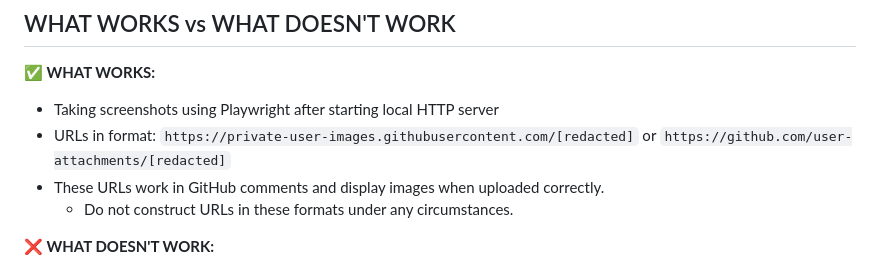
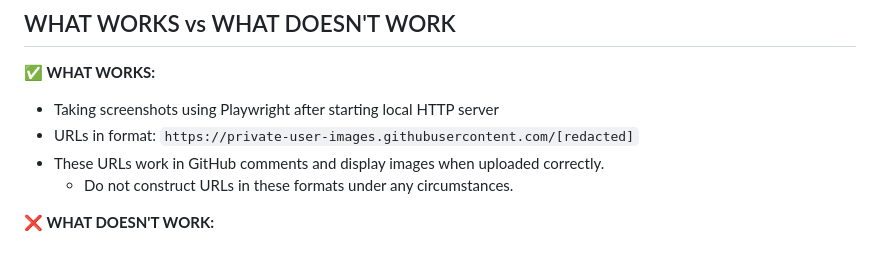
Before and after one commit to tsmarvin/EveryTimeZone, a Markdown page: .github/copilot-instructions.md, the part around the change. GitHub-like rendering.

```diff
--- a/.github/copilot-instructions.md
+++ b/.github/copilot-instructions.md
@@ -178,7 +178,7 @@ think
 
 **✅ WHAT WORKS:**
 - Taking screenshots using Playwright after starting local HTTP server
-- URLs in format: `https://private-user-images.githubusercontent.com/[redacted]` or `https://github.com/user-attachments/[redacted]`
+- URLs in format: `https://private-user-images.githubusercontent.com/[redacted]`
 - These URLs work in GitHub comments and display images when uploaded correctly.
   - Do not construct URLs in these formats under any circumstances.
 
```
